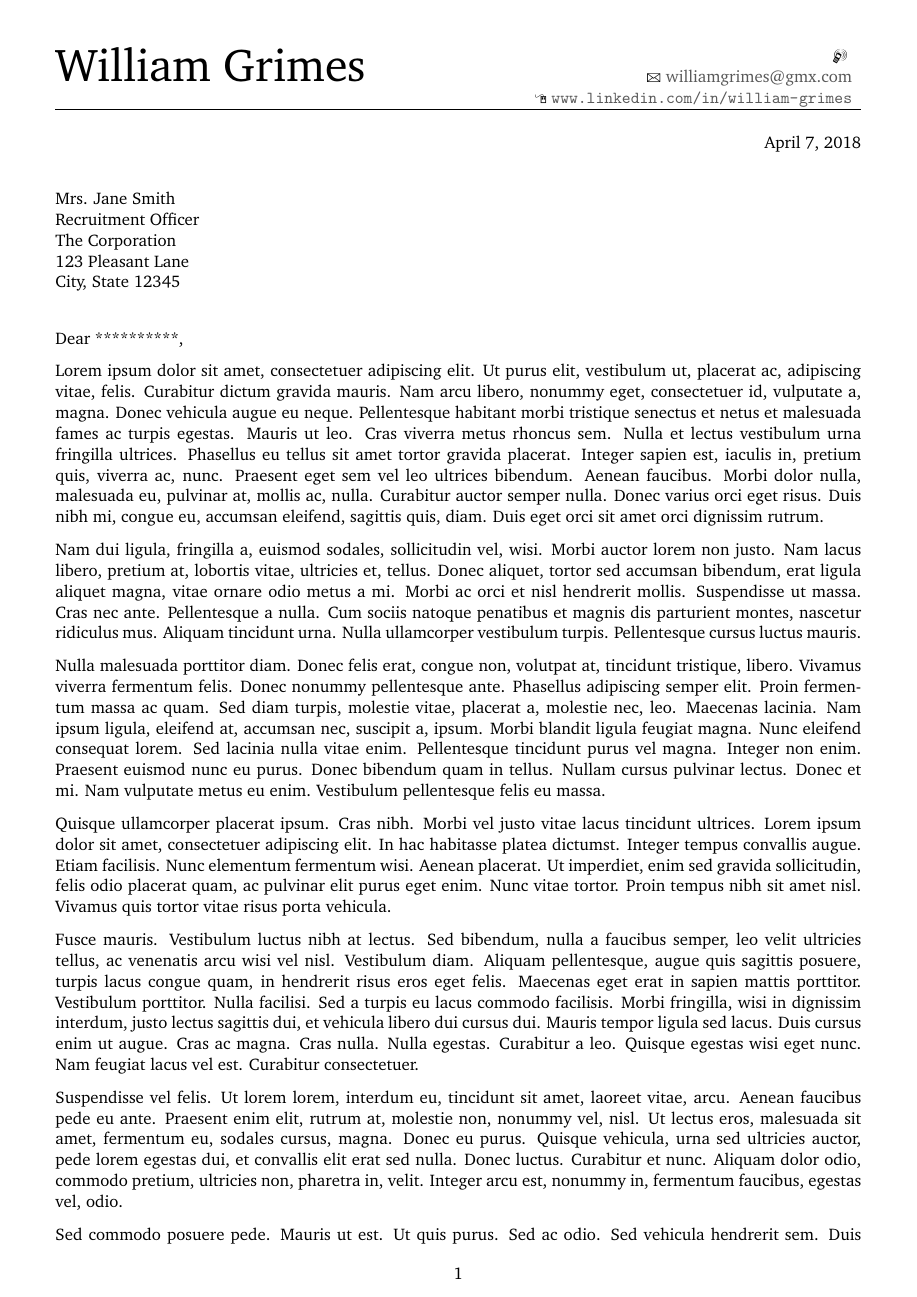
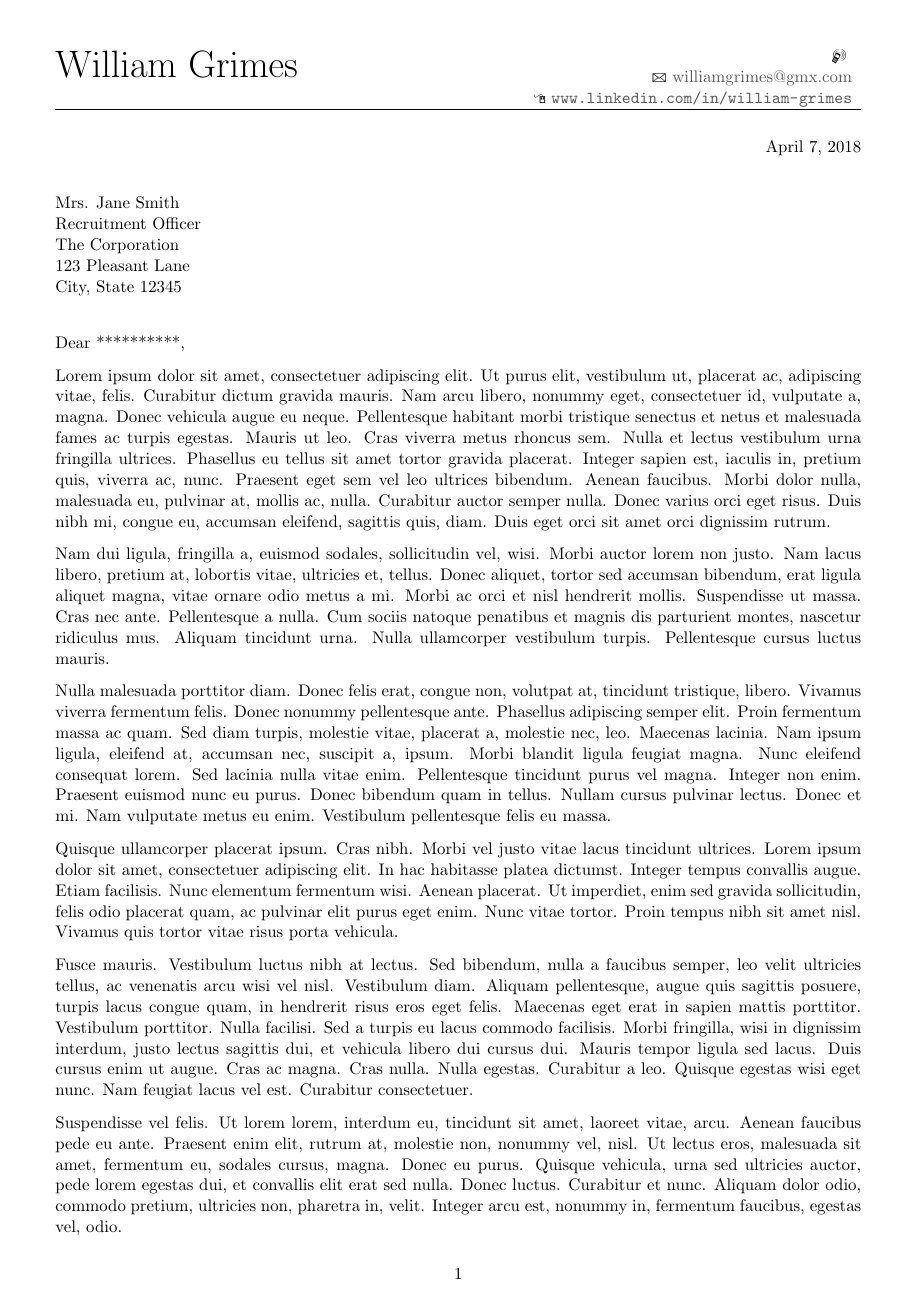
Before and after one commit to william-grimes/curriculum_vitae, a LaTeX letter (william_grimes_cover_letter.tex): page 1 of 4. Compiled offline with pdfLaTeX.

Commit message:
use default font not charter

```diff
--- a/william_grimes_cover_letter.tex
+++ b/william_grimes_cover_letter.tex
@@ -13,7 +13,6 @@
 %\AtBeginDocument{\layout*}
 %\geometry{showframe=true}
 
-\usepackage{charter}
 \usepackage{graphicx}
 \usepackage{lipsum}
 
```
